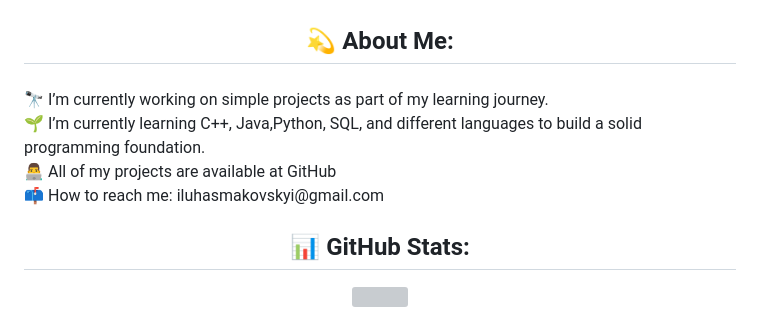
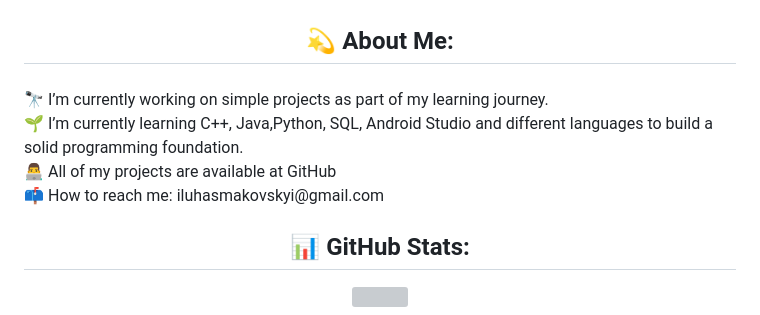
Before and after one commit to Iliapp/Iliapp, a Markdown page: README.md, the part around the change. Drawn GitHub-style; grey boxes are pictures that could not be loaded.

Commit message:
Update learning languages in README.md

```diff
--- a/README.md
+++ b/README.md
@@ -80,7 +80,7 @@
 
 ###
 
-<p align="left">🔭 I’m currently working on simple projects as part of my learning journey.<br>🌱 I’m currently learning C++, Java,Python, SQL, and different languages to build a solid programming foundation.<br>👨‍💻 All of my projects are available at GitHub<br>📫 How to reach me: iluhasmakovskyi@gmail.com</p>
+<p align="left">🔭 I’m currently working on simple projects as part of my learning journey.<br>🌱 I’m currently learning C++, Java,Python, SQL, Android Studio and different languages to build a solid programming foundation.<br>👨‍💻 All of my projects are available at GitHub<br>📫 How to reach me: iluhasmakovskyi@gmail.com</p>
 
 ###
 
```
